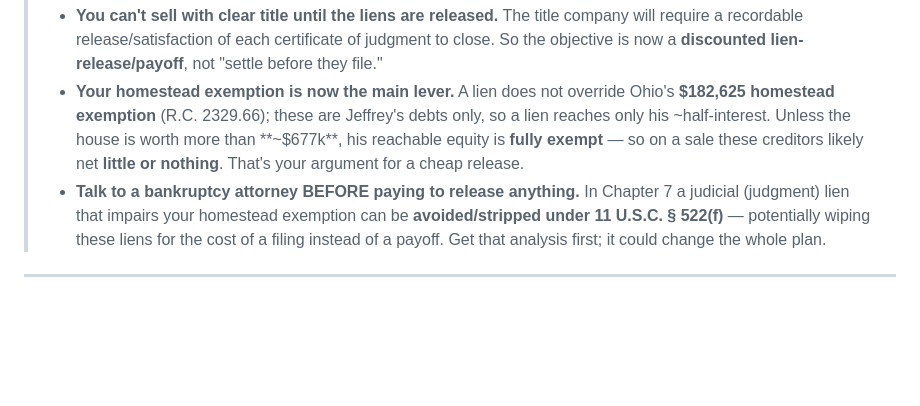
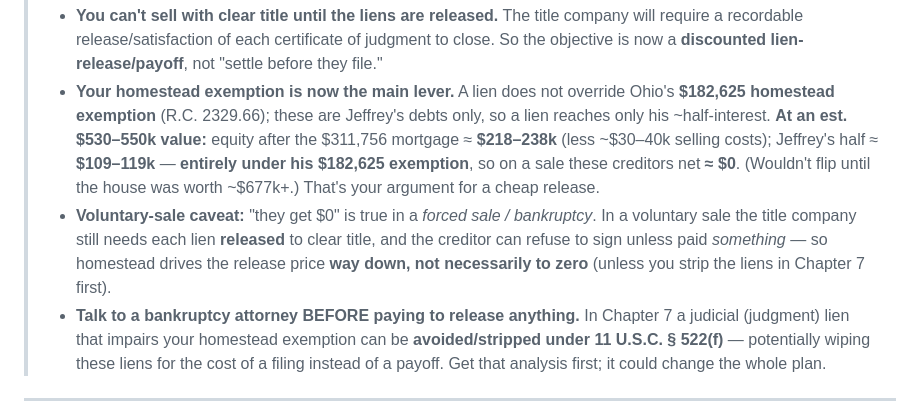
Before and after one commit to jboeh03/Stonington, a Markdown page: creditor-negotiation/00-STRATEGY.md, the part around the change. Rendered like a GitHub page; blank space fills up the shorter version.

Commit message:
Add concrete homestead/equity math (est. $530-550k value) to strategy
Co-Authored-By: Claude Opus 4.8 (1M context) <noreply@anthropic.com>
Claude-Session: https://claude.ai/code/session_019huztveBfVk3yxvzftV7Yt

```diff
--- a/creditor-negotiation/00-STRATEGY.md
+++ b/creditor-negotiation/00-STRATEGY.md
@@ -36,9 +36,14 @@
 >   now a **discounted lien-release/payoff**, not "settle before they file."
 > - **Your homestead exemption is now the main lever.** A lien does not override Ohio's **$182,625
 >   homestead exemption** (R.C. 2329.66); these are Jeffrey's debts only, so a lien reaches only his
->   ~half-interest. Unless the house is worth more than **~$677k**, his reachable equity is **fully
->   exempt** — so on a sale these creditors likely net **little or nothing**. That's your argument
->   for a cheap release.
+>   ~half-interest. **At an est. $530–550k value:** equity after the $311,756 mortgage ≈ **$218–238k**
+>   (less ~$30–40k selling costs); Jeffrey's half ≈ **$109–119k** — **entirely under his $182,625
+>   exemption**, so on a sale these creditors net **≈ $0**. (Wouldn't flip until the house was worth
+>   ~$677k+.) That's your argument for a cheap release.
+> - **Voluntary-sale caveat:** "they get $0" is true in a *forced sale / bankruptcy*. In a voluntary
+>   sale the title company still needs each lien **released** to clear title, and the creditor can
+>   refuse to sign unless paid *something* — so homestead drives the release price **way down, not
+>   necessarily to zero** (unless you strip the liens in Chapter 7 first).
 > - **Talk to a bankruptcy attorney BEFORE paying to release anything.** In Chapter 7 a judicial
 >   (judgment) lien that impairs your homestead exemption can be **avoided/stripped under
 >   11 U.S.C. § 522(f)** — potentially wiping these liens for the cost of a filing instead of a
```
